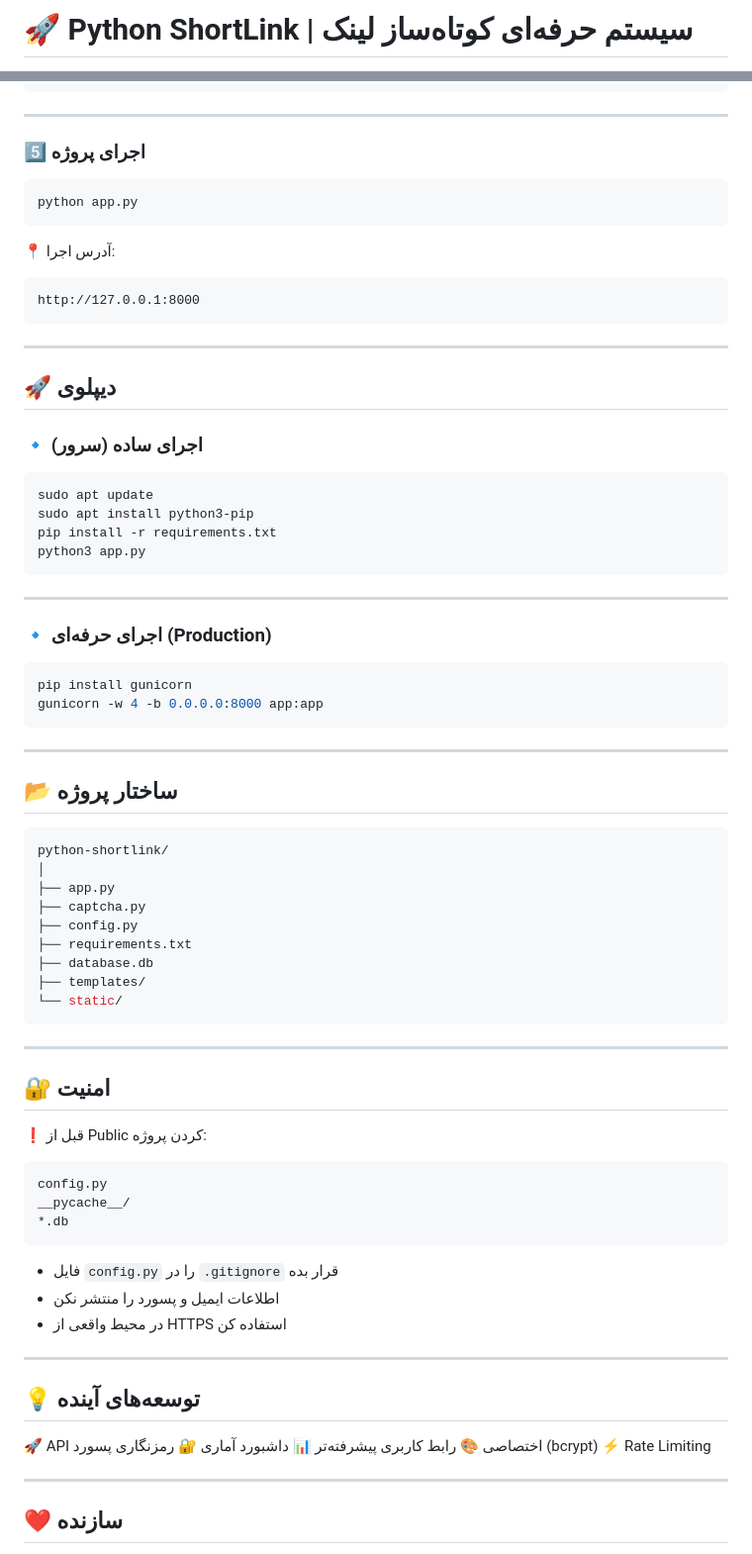
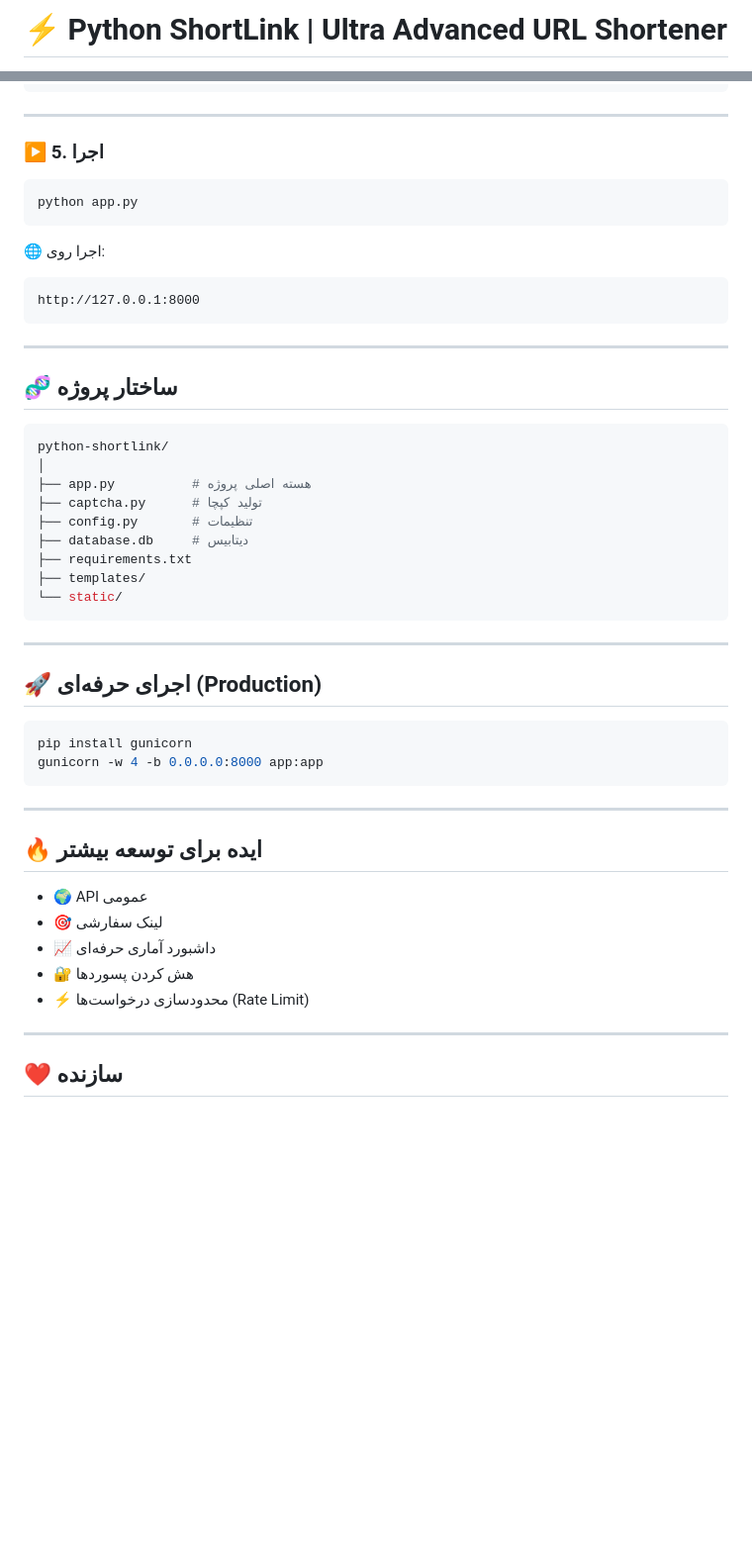
Before and after one commit to AbolfazlNbDev/python-shortlink, a Markdown page: README.md, 2 parts joined by grey strips. Shown at 99% size. Rendered like a GitHub page; blank space fills up the shorter version.

````diff
--- a/README.md
+++ b/README.md
@@ -1,4 +1,4 @@
-# 🚀 Python ShortLink | سیستم حرفه‌ای کوتاه‌ساز لینک
+# ⚡ Python ShortLink | Ultra Advanced URL Shortener
 
 <div align="center">
 
@@ -119,13 +123,13 @@ secret_key = "super_secret_key"
 
 ---
 
-### 5️⃣ اجرای پروژه
+### ▶️ 5. اجرا
 
 ```bash
 python app.py
 ```
 
-📍 آدرس اجرا:
+🌐 اجرا روی:
 
 ```
 http://127.0.0.1:8000
@@ -133,20 +137,23 @@ http://127.0.0.1:8000
 
 ---
 
-## 🚀 دیپلوی
-
-### 🔹 اجرای ساده (سرور)
+## 🧬 ساختار پروژه
 
 ```bash
-sudo apt update
-sudo apt install python3-pip
-pip install -r requirements.txt
-python3 app.py
+python-shortlink/
+│
+├── app.py          # هسته اصلی پروژه
+├── captcha.py      # تولید کپچا
+├── config.py       # تنظیمات
+├── database.db     # دیتابیس
+├── requirements.txt
+├── templates/
+└── static/
 ```
 
 ---
 
-### 🔹 اجرای حرفه‌ای (Production)
+## 🚀 اجرای حرفه‌ای (Production)
 
 ```bash
 pip install gunicorn
@@ -155,45 +162,13 @@ gunicorn -w 4 -b 0.0.0.0:8000 app:app
 
 ---
 
-## 📂 ساختار پروژه
+## 🔥 ایده برای توسعه بیشتر
 
-```bash
-python-shortlink/
-│
-├── app.py
-├── captcha.py
-├── config.py
-├── requirements.txt
-├── database.db
-├── templates/
-└── static/
-```
-
----
-
-## 🔐 امنیت
-
-❗ قبل از Public کردن پروژه:
-
-```txt
-config.py
-__pycache__/
-*.db
-```
-
-* فایل `config.py` را در `.gitignore` قرار بده
-* اطلاعات ایمیل و پسورد را منتشر نکن
-* در محیط واقعی از HTTPS استفاده کن
-
----
-
-## 💡 توسعه‌های آینده
-
-🚀 API اختصاصی
-🎨 رابط کاربری پیشرفته‌تر
-📊 داشبورد آماری
-🔐 رمزنگاری پسورد (bcrypt)
-⚡ Rate Limiting
+* 🌍 API عمومی
+* 🎯 لینک سفارشی
+* 📈 داشبورد آماری حرفه‌ای
+* 🔐 هش کردن پسوردها
+* ⚡ محدودسازی درخواست‌ها (Rate Limit)
 
 ---
 
````
Also changed, not shown: other parts of README.md (+62 -48 lines).
